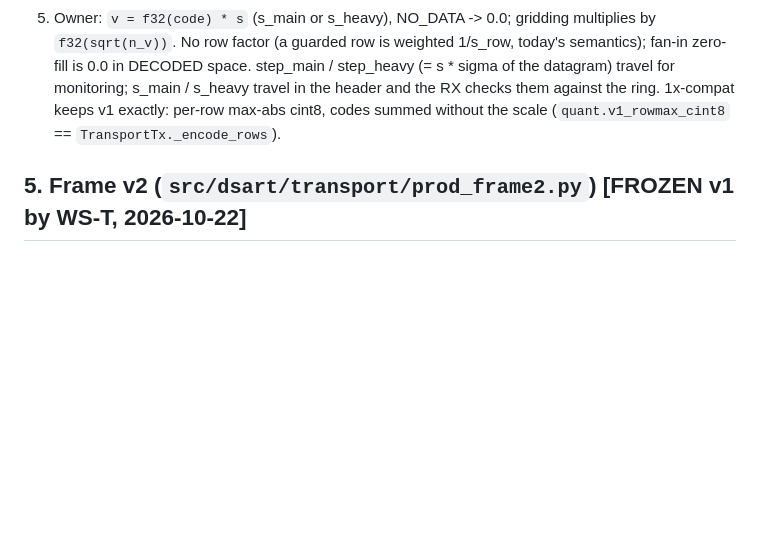
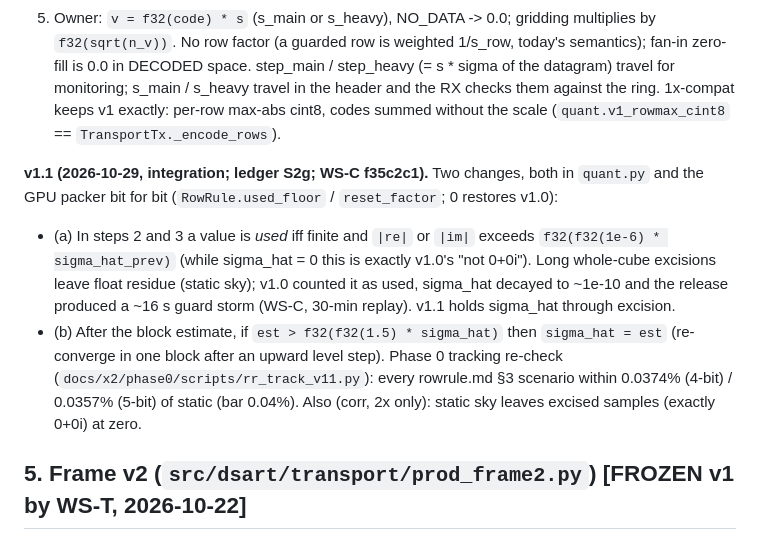
Before and after one commit to dsa110/dsa110-rt, a Markdown page: docs/x2/SPEC.md, the part around the change. Drawn GitHub-style; blank space fills up the shorter version.

Commit message:
x2 SPEC §4 v1.1 note (row rule robustness, WS-C); ledger S2g implemented; arming note
Co-Authored-By: Claude Opus 5.5 <noreply@anthropic.com>

```diff
--- a/docs/x2/SPEC.md
+++ b/docs/x2/SPEC.md
@@ -343,6 +343,18 @@ Per (stream, coarse DM) flow, per corr block b (S rows: 256 tier A, 128 tier B;
 1x-compat keeps v1 exactly: per-row max-abs cint8, codes summed without the scale (`quant.v1_rowmax_cint8`
 == `TransportTx._encode_rows`).
 
+**v1.1 (2026-10-29, integration; ledger S2g; WS-C f35c2c1).** Two changes, both in `quant.py` and the GPU
+packer bit for bit (`RowRule.used_floor` / `reset_factor`; 0 restores v1.0):
+- (a) In steps 2 and 3 a value is *used* iff finite and `|re|` or `|im|` exceeds
+  `f32(f32(1e-6) * sigma_hat_prev)` (while sigma_hat = 0 this is exactly v1.0's "not 0+0i"). Long
+  whole-cube excisions leave float residue (static sky); v1.0 counted it as used, sigma_hat decayed to ~1e-10
+  and the release produced a ~16 s guard storm (WS-C, 30-min replay). v1.1 holds sigma_hat through excision.
+- (b) After the block estimate, if `est > f32(f32(1.5) * sigma_hat)` then `sigma_hat = est` (re-converge in one
+  block after an upward level step).
+Phase 0 tracking re-check (`docs/x2/phase0/scripts/rr_track_v11.py`): every rowrule.md §3 scenario within
+0.0374% (4-bit) / 0.0357% (5-bit) of static (bar 0.04%). Also (corr, 2x only): static sky leaves excised
+samples (exactly 0+0i) at zero.
+
 ## 5. Frame v2 (`src/dsart/transport/prod_frame2.py`) [FROZEN v1 by WS-T, 2026-10-22]
 One datagram = k consecutive rows of ONE (stream, coarse DM) flow. Same magic as v1 and `version` at the
 same offset, so receivers dispatch on bytes 4-5 (`peek_version`). Header 72 B, little-endian, packed:
```
Also changed, not shown: docs/x2/signoff_ledger.md (+2 -1 lines).
